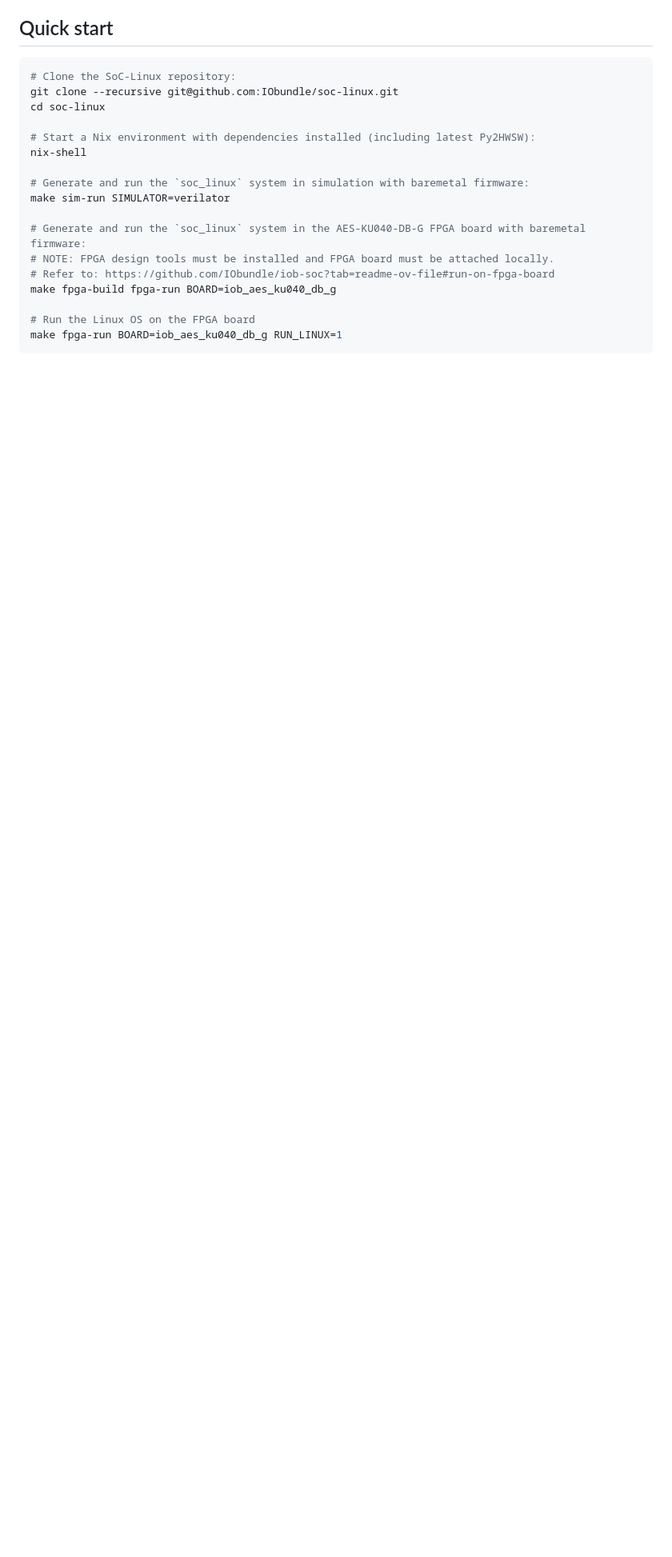
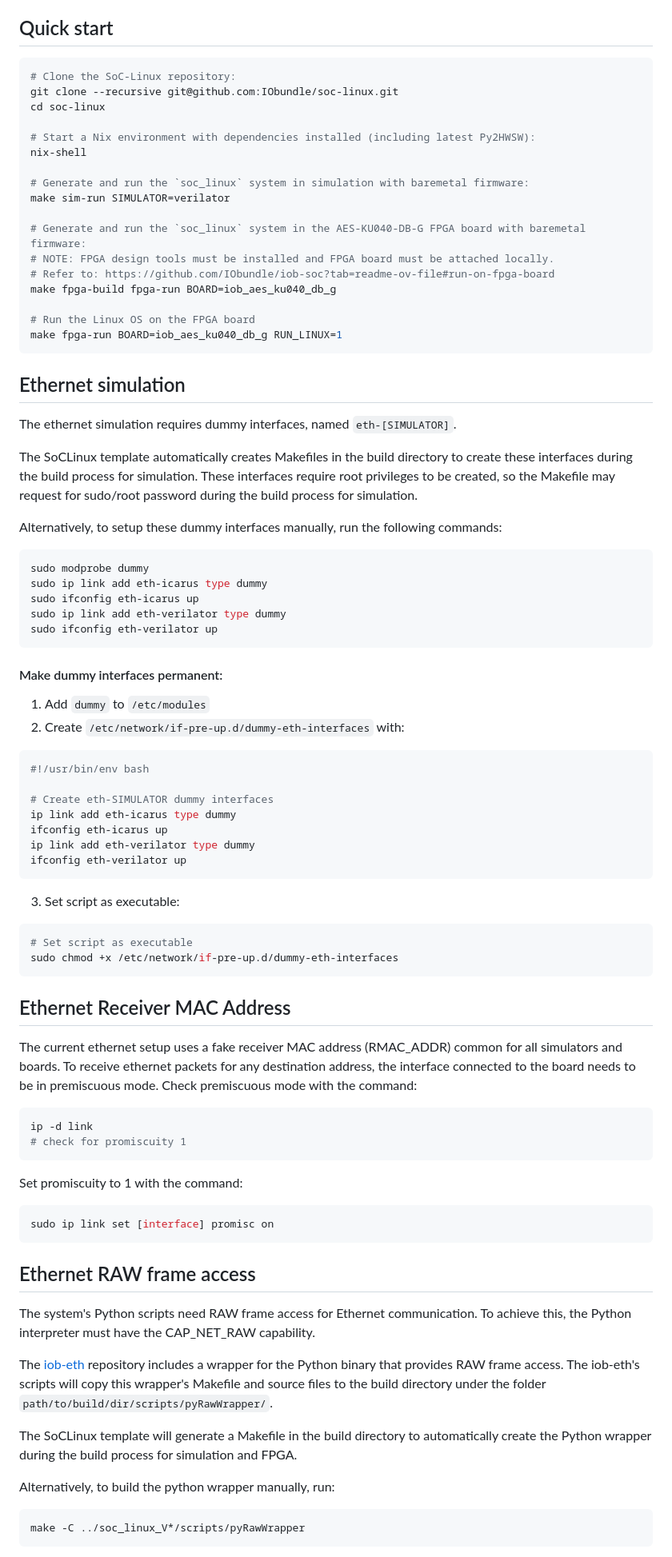
Before and after one commit to arturum1/soc-linux, a Markdown page: README.md, the part around one of its changes. Shown at 80% size. GitHub-like rendering; blank space fills up the shorter version.

Commit message:
docs(README): Add ethernet information to README

````diff
--- a/README.md
+++ b/README.md
@@ -51,13 +51,15 @@ The bootloader in SoCLinux differs from that in IOb-SoC. In SoCLinux, the bootlo
 
 The boot control unit in SoCLinux, unlike IOb-SoC, is a distinct module and exclusively manages the boot process state. On the software side, the SoCLinux bootloader initially loads a file named soc_linux_mem.config, which specifies the files and their respective memory addresses to be copied into external memory.
 
-<!--
-TODO: automate this in Makefile
+-->
 ## Ethernet simulation
 
-The ethernet simulation requires setting up dummy interfaces with
-`eth-[SIMULATOR]` that require `sudo`:
-Setup the following interfaces with the commands:
+The ethernet simulation requires dummy interfaces, named `eth-[SIMULATOR]`.
+
+The SoCLinux template automatically creates Makefiles in the build directory to create these interfaces during the build process for simulation.
+These interfaces require root privileges to be created, so the Makefile may request for sudo/root password during the build process for simulation.
+
+Alternatively, to setup these dummy interfaces manually, run the following commands:
 ```bash
 sudo modprobe dummy
 sudo ip link add eth-icarus type dummy
@@ -102,8 +104,12 @@ sudo ip link set [interface] promisc on
 The system's Python scripts need RAW frame access for Ethernet communication.
 To achieve this, the Python interpreter must have the CAP_NET_RAW capability.
 
-The 'ETHERNET' submodule already includes a Python wrapper that provides RAW frame access.
-To build the python wrapper, run:
+The [iob-eth](https://github.com/IObundle/iob-eth/tree/master/scripts/pyRawWrapper) repository includes a wrapper for the Python binary that provides RAW frame access.
+The iob-eth's scripts will copy this wrapper's Makefile and source files to the build directory under the folder `path/to/build/dir/scripts/pyRawWrapper/`.
+
+The SoCLinux template will generate a Makefile in the build directory to automatically create the Python wrapper during the build process for simulation and FPGA.
+
+Alternatively, to build the python wrapper manually, run:
 ```bash
-make -C submodules/ETHERNET/scripts/pyRawWrapper
+make -C ../soc_linux_V*/scripts/pyRawWrapper
 ```
````
Also changed, not shown: other parts of README.md (+17 -1 lines).
